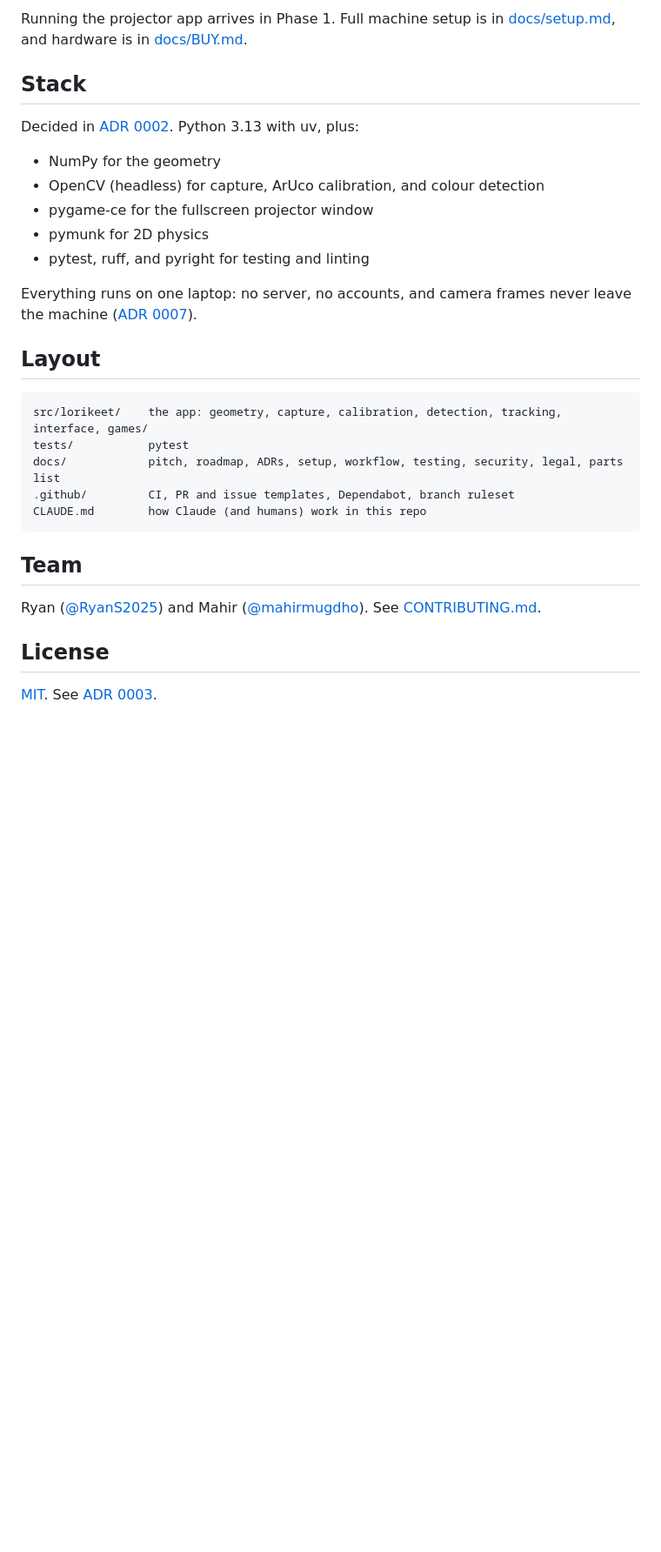
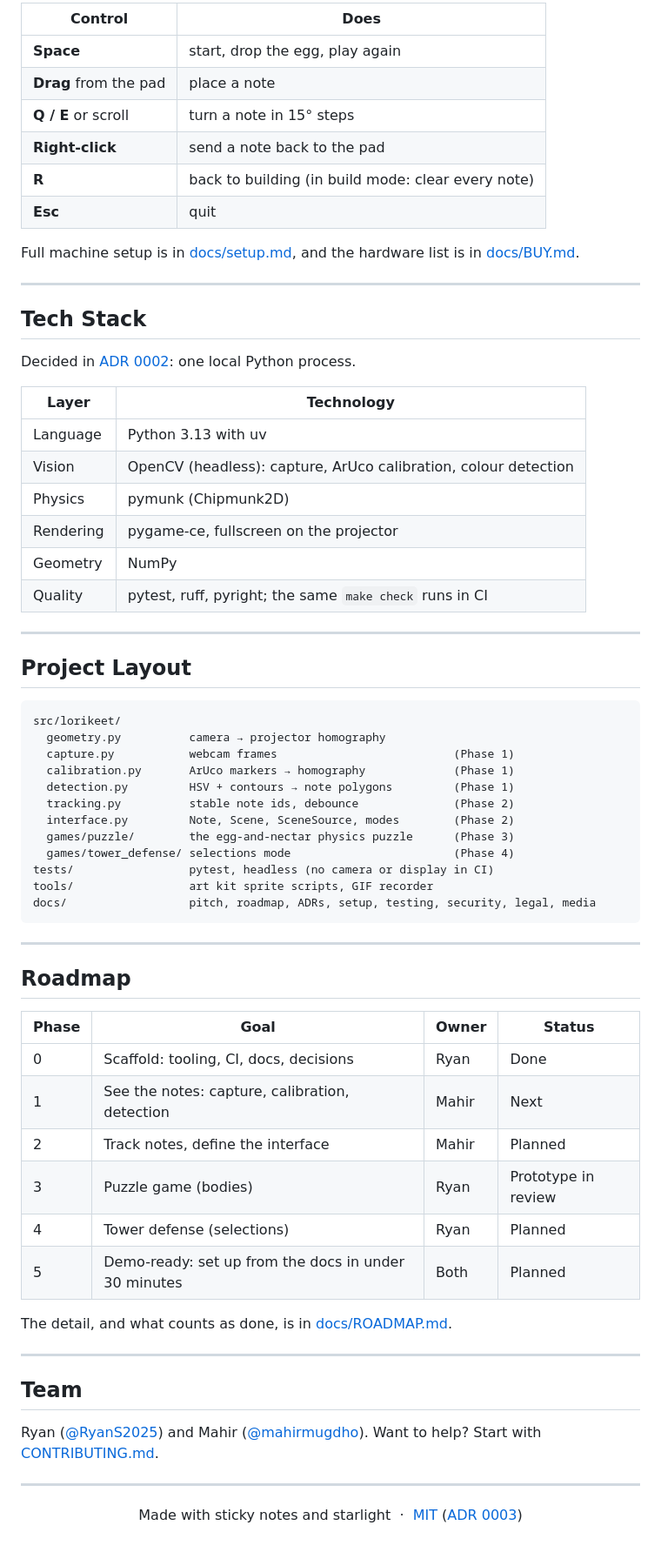
Before and after one commit to mahirmugdho/lorikeet, a Markdown page: README.md, the part around one of its changes. Shown at 87% size. Rendered like a GitHub page; blank space fills up the shorter version.

````diff
--- a/README.md
+++ b/README.md
@@ -28,33 +114,75 @@ make check                         # format, lint, types, tests
 ```
 
-Running the projector app arrives in Phase 1. Full machine setup is in [docs/setup.md](docs/setup.md), and hardware is in [docs/BUY.md](docs/BUY.md).
+| Control | Does |
+|---|---|
+| **Space** | start, drop the egg, play again |
+| **Drag** from the pad | place a note |
+| **Q / E** or scroll | turn a note in 15° steps |
+| **Right-click** | send a note back to the pad |
+| **R** | back to building (in build mode: clear every note) |
+| **Esc** | quit |
 
-## Stack
+Full machine setup is in [docs/setup.md](docs/setup.md), and the hardware list is in [docs/BUY.md](docs/BUY.md).
 
-Decided in [ADR 0002](docs/adr/0002-python-desktop-stack.md). Python 3.13 with uv, plus:
+---
 
-- NumPy for the geometry
-- OpenCV (headless) for capture, ArUco calibration, and colour detection
-- pygame-ce for the fullscreen projector window
-- pymunk for 2D physics
-- pytest, ruff, and pyright for testing and linting
+## Tech Stack
 
-Everything runs on one laptop: no server, no accounts, and camera frames never leave the machine ([ADR 0007](docs/adr/0007-camera-frames-stay-local.md)).
+Decided in [ADR 0002](docs/adr/0002-python-desktop-stack.md): one local Python process.
 
-## Layout
+| Layer | Technology |
+|---|---|
+| Language | Python 3.13 with uv |
+| Vision | OpenCV (headless): capture, ArUco calibration, colour detection |
+| Physics | pymunk (Chipmunk2D) |
+| Rendering | pygame-ce, fullscreen on the projector |
+| Geometry | NumPy |
+| Quality | pytest, ruff, pyright; the same `make check` runs in CI |
+
+---
+
+## Project Layout
 
 ```
-src/lorikeet/    the app: geometry, capture, calibration, detection, tracking, interface, games/
-tests/           pytest
-docs/            pitch, roadmap, ADRs, setup, workflow, testing, security, legal, parts list
-.github/         CI, PR and issue templates, Dependabot, branch ruleset
-CLAUDE.md        how Claude (and humans) work in this repo
+src/lorikeet/
+  geometry.py          camera → projector homography
+  capture.py           webcam frames                          (Phase 1)
+  calibration.py       ArUco markers → homography             (Phase 1)
+  detection.py         HSV + contours → note polygons         (Phase 1)
+  tracking.py          stable note ids, debounce              (Phase 2)
+  interface.py         Note, Scene, SceneSource, modes        (Phase 2)
+  games/puzzle/        the egg-and-nectar physics puzzle      (Phase 3)
+  games/tower_defense/ selections mode                        (Phase 4)
+tests/                 pytest, headless (no camera or display in CI)
+tools/                 art kit sprite scripts, GIF recorder
+docs/                  pitch, roadmap, ADRs, setup, testing, security, legal, media
 ```
+
+---
+
+## Roadmap
+
+| Phase | Goal | Owner | Status |
+|---|---|---|---|
+| 0 | Scaffold: tooling, CI, docs, decisions | Ryan | Done |
+| 1 | See the notes: capture, calibration, detection | Mahir | Next |
+| 2 | Track notes, define the interface | Mahir | Planned |
+| 3 | Puzzle game (bodies) | Ryan | Prototype in review |
+| 4 | Tower defense (selections) | Ryan | Planned |
+| 5 | Demo-ready: set up from the docs in under 30 minutes | Both | Planned |
+
+The detail, and what counts as done, is in [docs/ROADMAP.md](docs/ROADMAP.md).
+
+---
 
 ## Team
 
-Ryan ([@RyanS2025](https://github.com/RyanS2025)) and Mahir ([@mahirmugdho](https://github.com/mahirmugdho)). See [CONTRIBUTING.md](CONTRIBUTING.md).
+Ryan ([@RyanS2025](https://github.com/RyanS2025)) and Mahir ([@mahirmugdho](https://github.com/mahirmugdho)). Want to help? Start with [CONTRIBUTING.md](CONTRIBUTING.md).
 
-## License
+---
 
-[MIT](LICENSE). See [ADR 0003](docs/adr/0003-license.md).
+<div align="center">
+
+Made with sticky notes and starlight &nbsp;·&nbsp; [MIT](LICENSE) ([ADR 0003](docs/adr/0003-license.md))
+
+</div>
````
Also changed, not shown: other parts of README.md (+102 -16 lines), docs/media/hatch.gif (added), docs/media/title.gif (added), 2 other files.
